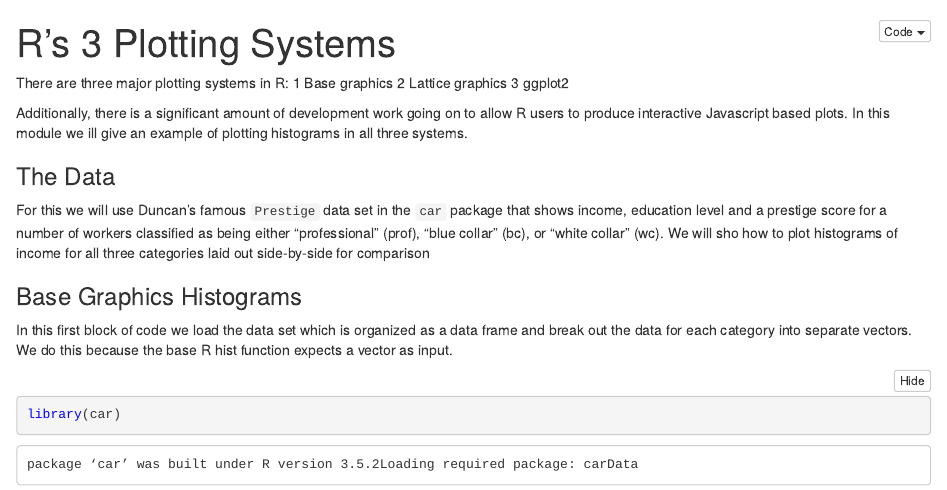
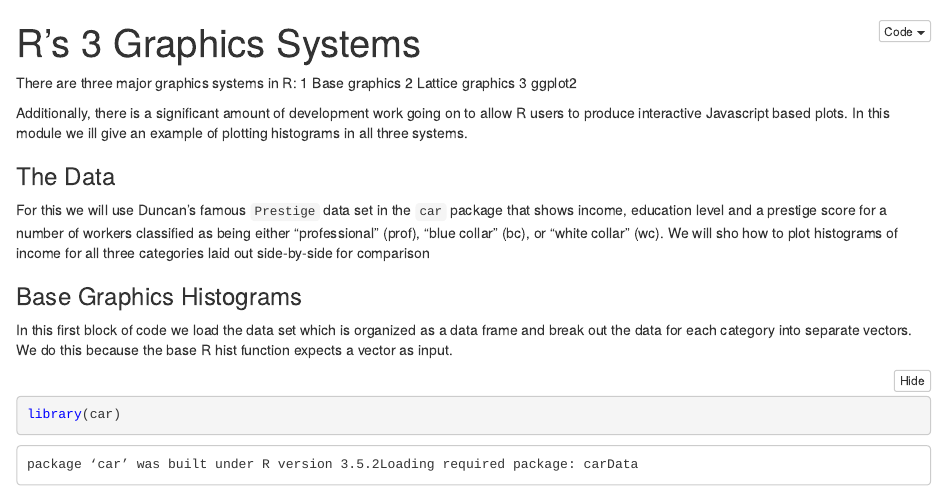
Before and after one commit to joseph-rickert/R-Graphs-and-Plots, an R Markdown document (3PlottingSystems.Rmd): the page in a window 1100 px wide, from its top. The pictures show the output file 3PlottingSystems.nb.html that the author committed with the source, opened offline.

Commit message:
JBR: plotting -> graphics

```diff
--- a/3PlottingSystems.Rmd
+++ b/3PlottingSystems.Rmd
@@ -1,10 +1,10 @@
 ---
-title: "R's 3 Plotting Systems"
+title: "R's 3 Graphics Systems"
 output: html_notebook
 ---
 
 
-There are three major plotting systems in R:
+There are three major graphics systems in R:
 1 Base graphics
 2 Lattice graphics
 3 ggplot2
```
Also changed, not shown: 3PlottingSystems.nb.html.
